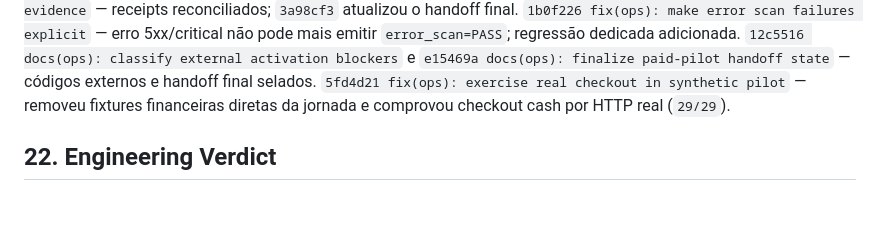
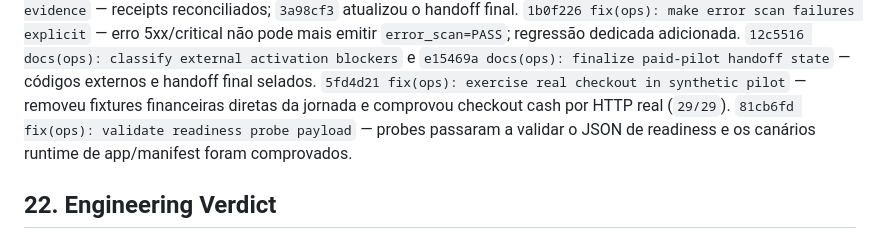
Before and after one commit to mercynet/ead-2026, a Markdown page: docs/reports/COMMERCIAL-V0.1-PAID-PILOT-READINESS-GOAL-2026-09-09.md, the part around the change. Rendered like a GitHub page; blank space fills up the shorter version.

Commit message:
docs(ops): record readiness payload evidence

```diff
--- a/docs/reports/COMMERCIAL-V0.1-PAID-PILOT-READINESS-GOAL-2026-09-09.md
+++ b/docs/reports/COMMERCIAL-V0.1-PAID-PILOT-READINESS-GOAL-2026-09-09.md
@@ -277,6 +277,8 @@ atualizou o handoff final.
 paid-pilot handoff state` — códigos externos e handoff final selados.
 `5fd4d21 fix(ops): exercise real checkout in synthetic pilot` — removeu fixtures financeiras
 diretas da jornada e comprovou checkout cash por HTTP real (`29/29`).
+`81cb6fd fix(ops): validate readiness probe payload` — probes passaram a validar o JSON de
+readiness e os canários runtime de app/manifest foram comprovados.
 
 ## 22. Engineering Verdict
 
```
Also changed, not shown: docs/STATE.md (+1 -1 lines).
